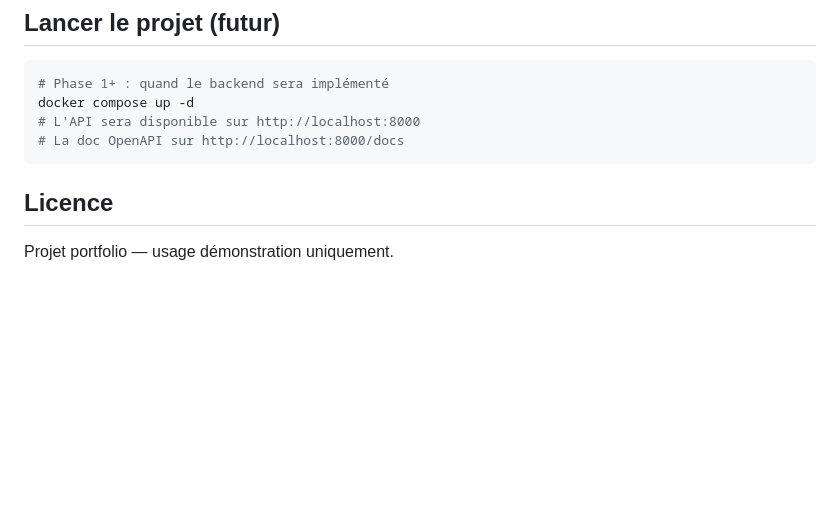
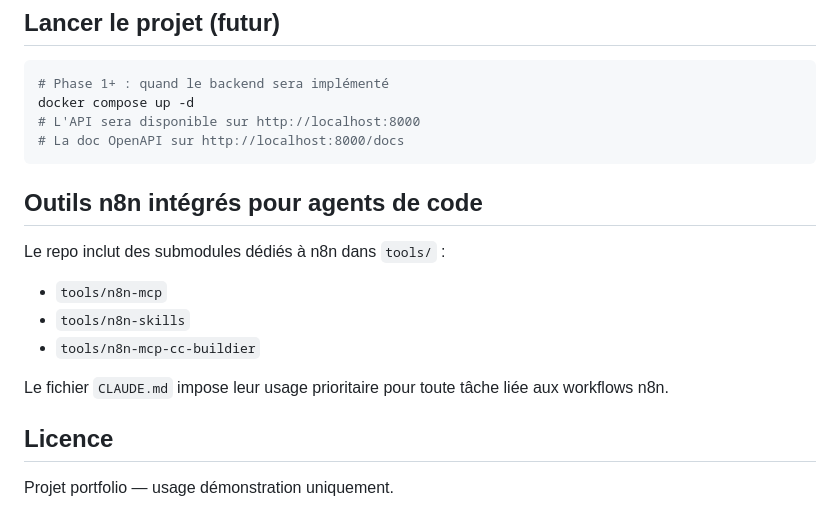
Before and after one commit to RicoClaw73/vocal-salon-booking, a Markdown page: README.md, the part around the change. Rendered like a GitHub page; blank space fills up the shorter version.

Commit message:
docs: enforce n8n toolchain usage for Claude Code tasks

````diff
--- a/README.md
+++ b/README.md
@@ -100,6 +100,16 @@ docker compose up -d
 # La doc OpenAPI sur http://localhost:8000/docs
 ```
 
+## Outils n8n intégrés pour agents de code
+
+Le repo inclut des submodules dédiés à n8n dans `tools/` :
+
+- `tools/n8n-mcp`
+- `tools/n8n-skills`
+- `tools/n8n-mcp-cc-buildier`
+
+Le fichier `CLAUDE.md` impose leur usage prioritaire pour toute tâche liée aux workflows n8n.
+
 ## Licence
 
 Projet portfolio — usage démonstration uniquement.
````
Also changed, not shown: CLAUDE.md (added, +33 -0 lines).
